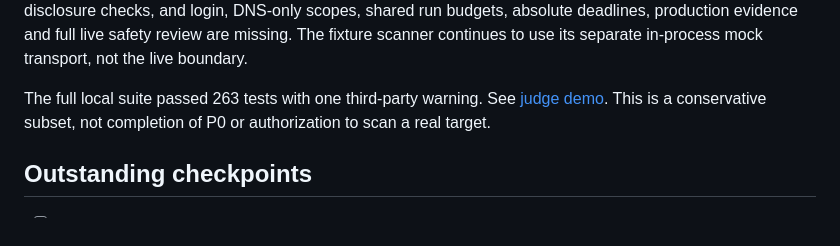
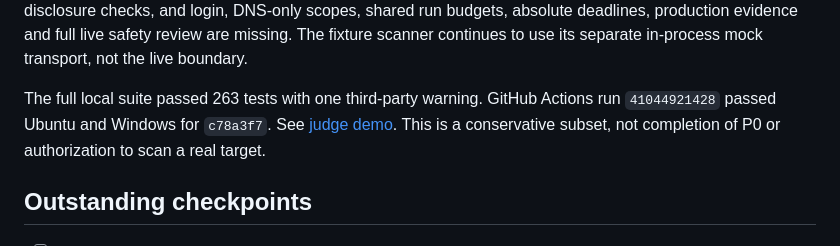
Before and after one commit to Ace-095/Hackfusion_30102026, a Markdown page: docs/DECISIONS.md, the part around the change. Drawn GitHub-style.

Commit message:
Record guarded HTTPX CI results
Co-authored-by: arena-agent <297053741+arena-agent@users.noreply.github.com>

```diff
--- a/docs/DECISIONS.md
+++ b/docs/DECISIONS.md
@@ -448,7 +448,8 @@ checks, and login, DNS-only scopes, shared run budgets, absolute deadlines,
 production evidence and full live safety review are missing. The fixture scanner
 continues to use its separate in-process mock transport, not the live boundary.
 
-The full local suite passed 263 tests with one third-party warning. See
+The full local suite passed 263 tests with one third-party warning. GitHub Actions
+run `41044921428` passed Ubuntu and Windows for `c78a3f7`. See
 [judge demo](checkpoints/13-guarded-httpx.md). This is a conservative subset,
 not completion of P0 or authorization to scan a real target.
 
```
